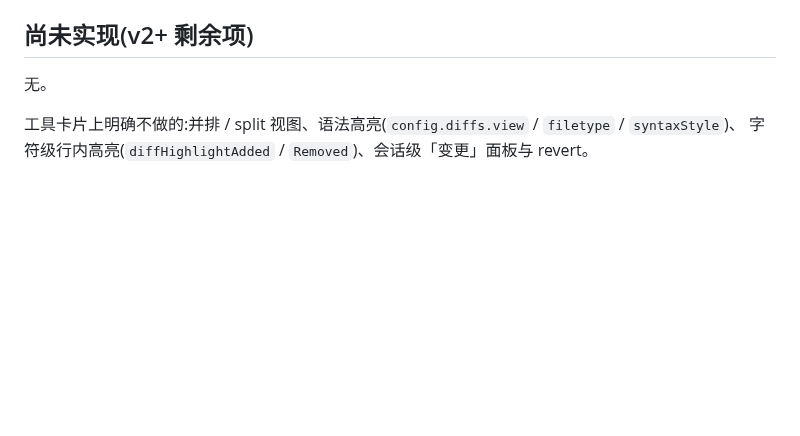
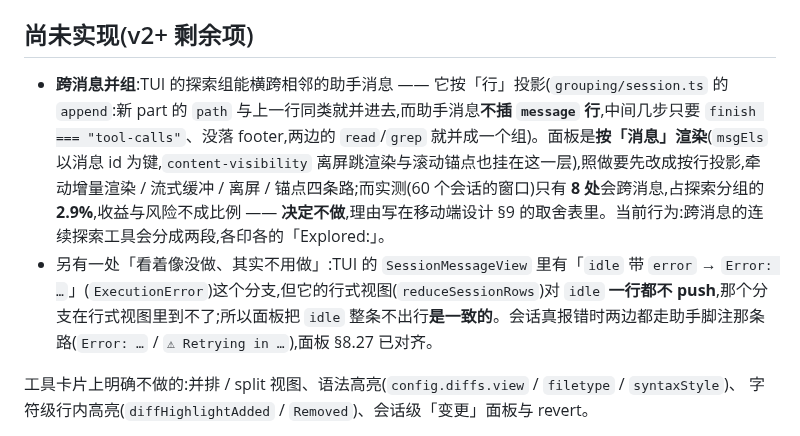
Before and after one commit to ph-rui/opencode-session-manager, a Markdown page: README.md, the part around the change. GitHub-like rendering; blank space fills up the shorter version.

Commit message:
文档:把「尚未实现」从「无」改成实情
README 那节原来写「无」,现在有两件事得说清:

1. 跨消息并组:决定不做(8 处 / 2.9%),理由与代价指向 §9 取舍表。
2. idle 带 error 的 ExecutionError:看着像漏了,其实 TUI 的行式视图
   (reduceSessionRows)对 idle 一行都不 push,那个分支到不了;面板
   整条不出行反而一致。会话真报错两边都走助手脚注那条路。

文档 §8.32 的决定表里补上 2 那一行的出处(rows.ts:379 与
index.tsx:1576)。

```diff
--- a/README.md
+++ b/README.md
@@ -420,7 +420,8 @@ OCS_ALLOW=127.0.0.0/8,::1,198.51.100.0/24
 
 ## 尚未实现(v2+ 剩余项)
 
-无。
+- **跨消息并组**:TUI 的探索组能横跨相邻的助手消息 —— 它按「行」投影(`grouping/session.ts` 的 `append`:新 part 的 `path` 与上一行同类就并进去,而助手消息**不插 `message` 行**,中间几步只要 `finish === "tool-calls"`、没落 footer,两边的 `read`/`grep` 就并成一个组)。面板是**按「消息」渲染**(`msgEls` 以消息 id 为键,`content-visibility` 离屏跳渲染与滚动锚点也挂在这一层),照做要先改成按行投影,牵动增量渲染 / 流式缓冲 / 离屏 / 锚点四条路;而实测(60 个会话的窗口)只有 **8 处**会跨消息,占探索分组的 **2.9%**,收益与风险不成比例 —— **决定不做**,理由写在移动端设计 §9 的取舍表里。当前行为:跨消息的连续探索工具会分成两段,各印各的「Explored:」。
+- 另有一处「看着像没做、其实不用做」:TUI 的 `SessionMessageView` 里有「`idle` 带 `error` → `Error: …`」(`ExecutionError`)这个分支,但它的行式视图(`reduceSessionRows`)对 `idle` **一行都不 push**,那个分支在行式视图里到不了;所以面板把 `idle` 整条不出行**是一致的**。会话真报错时两边都走助手脚注那条路(`Error: …` / `⚠ Retrying in …`),面板 §8.27 已对齐。
 
 工具卡片上明确不做的:并排 / split 视图、语法高亮(`config.diffs.view` / `filetype` / `syntaxStyle`)、
 字符级行内高亮(`diffHighlightAdded` / `Removed`)、会话级「变更」面板与 revert。
```
Also changed, not shown: 1 other file.
